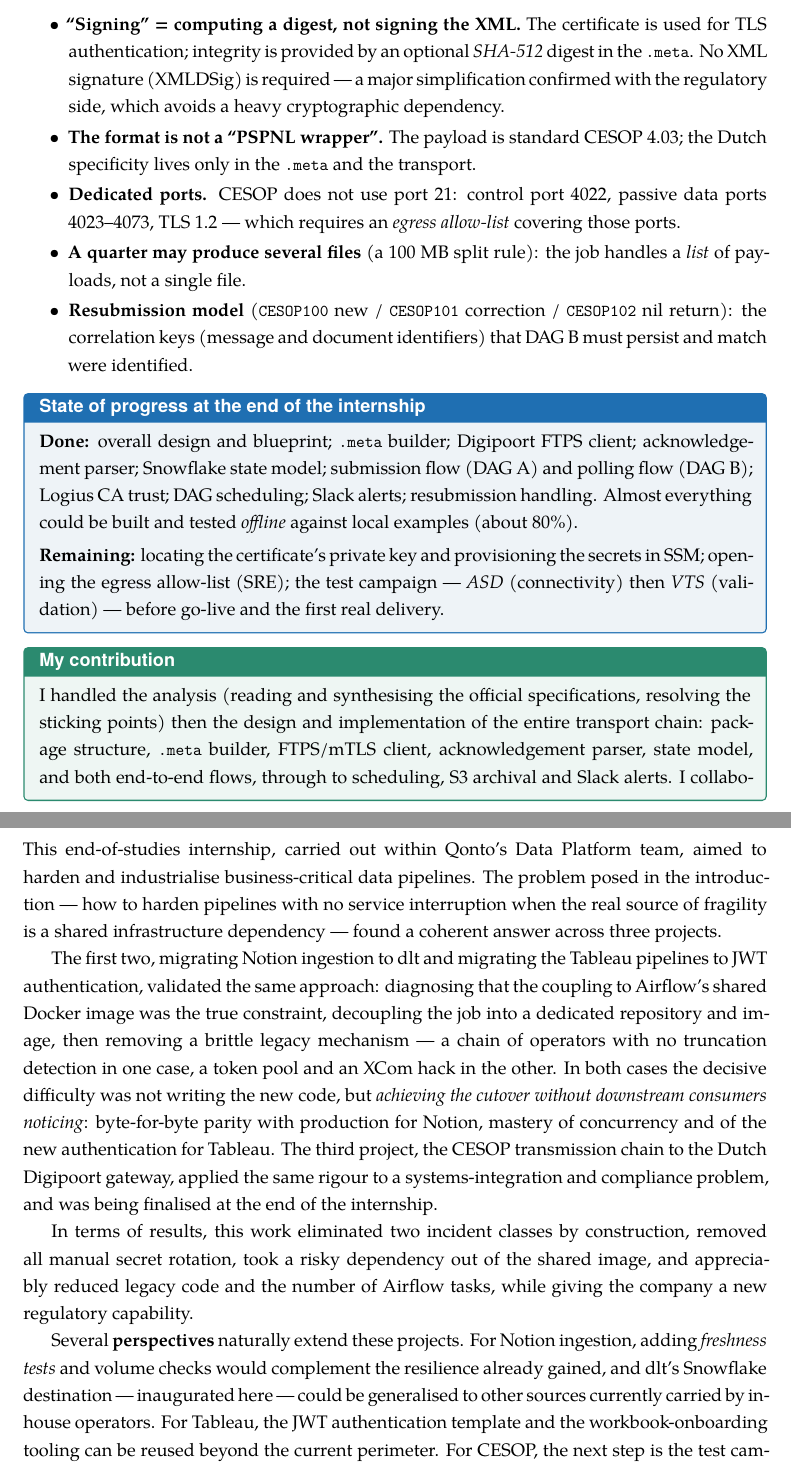
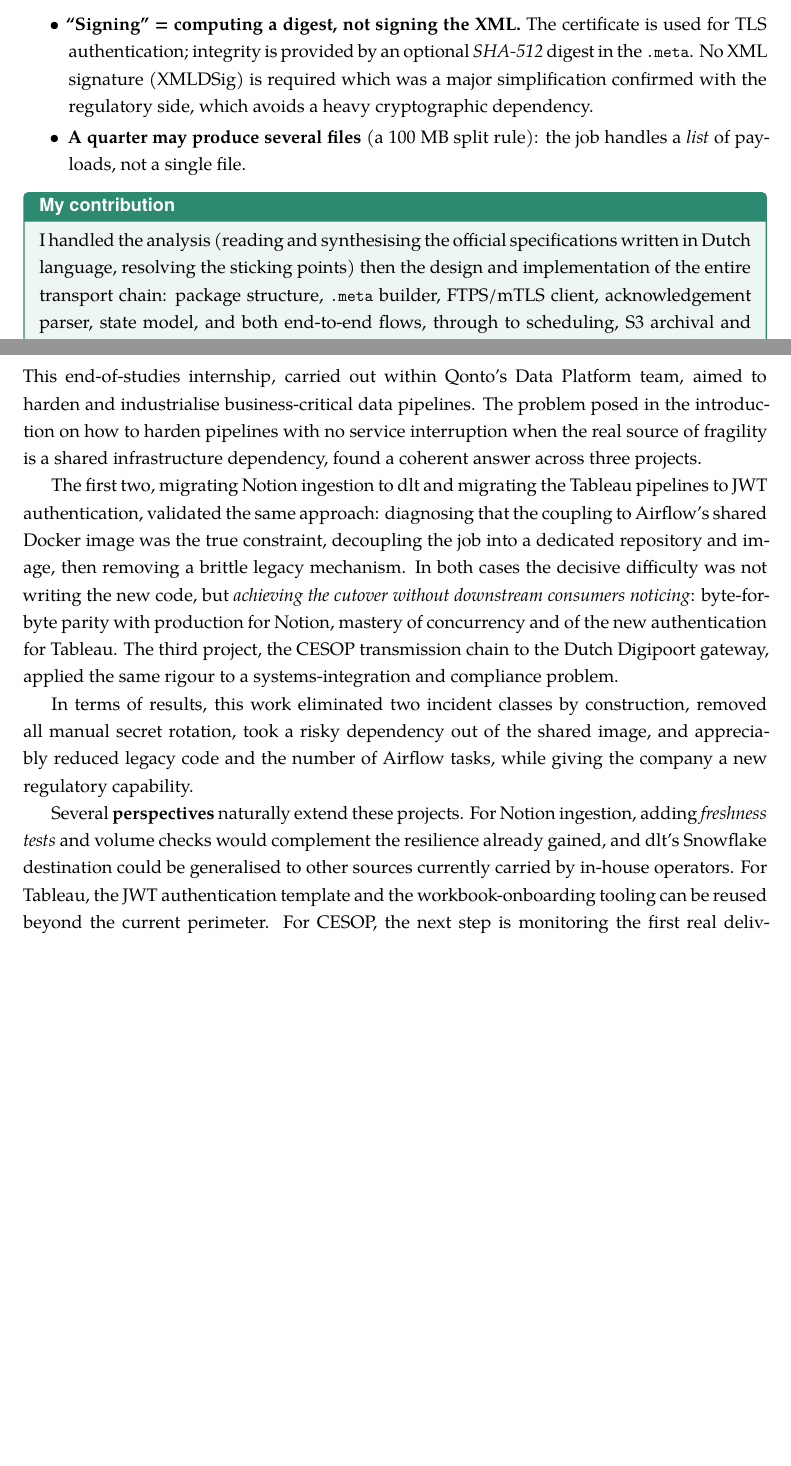
Before and after one commit to s7yby02/Internship-report, a LaTeX thesis (main.tex, which reads chapters/06-cesop.tex, chapters/08-conclusion.tex): two parts of pages 28 and 32 of 37 before the commit and two parts of pages 28 and 31 of 36 after it, joined at a grey line, cut so that both start at the same text, the shorter picture padded with empty space. Compiled offline with XeLaTeX.

Commit message:
first global read of the report is done

```diff
--- a/chapters/06-cesop.tex
+++ b/chapters/06-cesop.tex
@@ -83,18 +83,18 @@
 The analysis phase resolved several uncertainties, by reading the official specifications (Logius FTPS interface, the tax authority's ``dialogue'' document, the PSPNL manual):
 
 \begin{itemize}
-  \item \textbf{``Signing'' = computing a digest, not signing the XML.} The certificate is used for TLS authentication; integrity is provided by an optional \emph{SHA-512} digest in the \texttt{.meta}. No XML signature (XMLDSig) is required — a major simplification confirmed with the regulatory side, which avoids a heavy cryptographic dependency.
-  \item \textbf{The format is not a ``PSPNL wrapper''.} The payload is standard CESOP~4.03; the Dutch specificity lives only in the \texttt{.meta} and the transport.
-  \item \textbf{Dedicated ports.} CESOP does not use port~21: control port~4022, passive data ports 4023--4073, TLS~1.2 — which requires an \emph{egress allow-list} covering those ports.
+  \item \textbf{``Signing'' = computing a digest, not signing the XML.} The certificate is used for TLS authentication; integrity is provided by an optional \emph{SHA-512} digest in the \texttt{.meta}. No XML signature (XMLDSig) is required which was a major simplification confirmed with the regulatory side, which avoids a heavy cryptographic dependency.
+  % \item \textbf{The format is not a ``PSPNL wrapper''.} The payload is standard CESOP~4.03; the Dutch specificity lives only in the \texttt{.meta} and the transport.
+  % \item \textbf{Dedicated ports.} CESOP does not use port~21: control port~4022, passive data ports 4023--4073, TLS~1.2 — which requires an \emph{egress allow-list} covering those ports.
   \item \textbf{A quarter may produce several files} (a 100~MB split rule): the job handles a \emph{list} of payloads, not a single file.
-  \item \textbf{Resubmission model} (\texttt{CESOP100} new / \texttt{CESOP101} correction / \texttt{CESOP102} nil return): the correlation keys (message and document identifiers) that DAG~B must persist and match were identified.
+  % \item \textbf{Resubmission model} (\texttt{CESOP100} new / \texttt{CESOP101} correction / \texttt{CESOP102} nil return): the correlation keys (message and document identifiers) that DAG~B must persist and match were identified.
 \end{itemize}
 
-\begin{keybox}[State of progress at the end of the internship]
-\textbf{Done:} overall design and blueprint; \texttt{.meta} builder; Digipoort FTPS client; acknowledgement parser; Snowflake state model; submission flow (DAG~A) and polling flow (DAG~B); Logius CA trust; DAG scheduling; Slack alerts; resubmission handling. Almost everything could be built and tested \emph{offline} against local examples (about 80\%).\\[3pt]
-\textbf{Remaining:} locating the certificate's private key and provisioning the secrets in SSM; opening the egress allow-list (SRE); the test campaign — \emph{ASD} (connectivity) then \emph{VTS} (validation) — before go-live and the first real delivery.
-\end{keybox}
+% \begin{keybox}[State of progress at the end of the internship]
+% \textbf{Done:} overall design and blueprint; \texttt{.meta} builder; Digipoort FTPS client; acknowledgement parser; Snowflake state model; submission flow (DAG~A) and polling flow (DAG~B); Logius CA trust; DAG scheduling; Slack alerts; resubmission handling. Almost everything could be built and tested \emph{offline} against local examples (about 80\%).\\[3pt]
+% \textbf{Remaining:} locating the certificate's private key and provisioning the secrets in SSM; opening the egress allow-list (SRE); the test campaign — \emph{ASD} (connectivity) then \emph{VTS} (validation) — before go-live and the first real delivery.
+% \end{keybox}
 
 \begin{contribbox}
-I handled the analysis (reading and synthesising the official specifications, resolving the sticking points) then the design and implementation of the entire transport chain: package structure, \texttt{.meta} builder, FTPS/mTLS client, acknowledgement parser, state model, and both end-to-end flows, through to scheduling, S3 archival and Slack alerts. I collaborated with the \emph{Regulatory} team (specifications, certificate) and \emph{SRE} (networking) for the dependencies outside my scope.
+I handled the analysis (reading and synthesising the official specifications written in Dutch language, resolving the sticking points) then the design and implementation of the entire transport chain: package structure, \texttt{.meta} builder, FTPS/mTLS client, acknowledgement parser, state model, and both end-to-end flows, through to scheduling, S3 archival and Slack alerts. I collaborated with the \emph{Regulatory} team (specifications, certificate) and \emph{Analytics Engineering team} for the dependencies outside my scope.
 \end{contribbox}
--- a/chapters/08-conclusion.tex
+++ b/chapters/08-conclusion.tex
@@ -2,11 +2,11 @@
 \addcontentsline{toc}{chapter}{Conclusion and perspectives}
 \markboth{Conclusion and perspectives}{}
 
-This end-of-studies internship, carried out within Qonto's Data Platform team, aimed to harden and industrialise business-critical data pipelines. The problem posed in the introduction — how to harden pipelines with no service interruption when the real source of fragility is a shared infrastructure dependency — found a coherent answer across three projects.
+This end-of-studies internship, carried out within Qonto's Data Platform team, aimed to harden and industrialise business-critical data pipelines. The problem posed in the introduction on how to harden pipelines with no service interruption when the real source of fragility is a shared infrastructure dependency, found a coherent answer across three projects.
 
-The first two, migrating Notion ingestion to dlt and migrating the Tableau pipelines to JWT authentication, validated the same approach: diagnosing that the coupling to Airflow's shared Docker image was the true constraint, decoupling the job into a dedicated repository and image, then removing a brittle legacy mechanism — a chain of operators with no truncation detection in one case, a token pool and an XCom hack in the other. In both cases the decisive difficulty was not writing the new code, but \emph{achieving the cutover without downstream consumers noticing}: byte-for-byte parity with production for Notion, mastery of concurrency and of the new authentication for Tableau. The third project, the CESOP transmission chain to the Dutch Digipoort gateway, applied the same rigour to a systems-integration and compliance problem, and was being finalised at the end of the internship.
+The first two, migrating Notion ingestion to dlt and migrating the Tableau pipelines to JWT authentication, validated the same approach: diagnosing that the coupling to Airflow's shared Docker image was the true constraint, decoupling the job into a dedicated repository and image, then removing a brittle legacy mechanism. In both cases the decisive difficulty was not writing the new code, but \emph{achieving the cutover without downstream consumers noticing}: byte-for-byte parity with production for Notion, mastery of concurrency and of the new authentication for Tableau. The third project, the CESOP transmission chain to the Dutch Digipoort gateway, applied the same rigour to a systems-integration and compliance problem.
 
 In terms of results, this work eliminated two incident classes by construction, removed all manual secret rotation, took a risky dependency out of the shared image, and appreciably reduced legacy code and the number of Airflow tasks, while giving the company a new regulatory capability.
 
-Several \textbf{perspectives} naturally extend these projects. For Notion ingestion, adding \emph{freshness tests} and volume checks would complement the resilience already gained, and dlt's Snowflake destination — inaugurated here — could be generalised to other sources currently carried by in-house operators. For Tableau, the JWT authentication template and the workbook-onboarding tooling can be reused beyond the current perimeter. For CESOP, the next step is the test campaign (\emph{ASD} connectivity then \emph{VTS} validation), the go-live, and monitoring the first real delivery through the business-validation window that may span several weeks. Finally, the \emph{zero-downtime decoupling} pattern established during this internship is a template transferable to the platform's future migrations.
+Several \textbf{perspectives} naturally extend these projects. For Notion ingestion, adding \emph{freshness tests} and volume checks would complement the resilience already gained, and dlt's Snowflake destination could be generalised to other sources currently carried by in-house operators. For Tableau, the JWT authentication template and the workbook-onboarding tooling can be reused beyond the current perimeter. For CESOP, the next step is monitoring the first real delivery through the business-validation window that may span several weeks. Finally, the \emph{zero-downtime decoupling} pattern established during this internship is a template transferable to the platform's future migrations.
 
```
Also changed, not shown: chapters/07-assessment.tex (+3 -3 lines), main.pdf, chapters/06-cesop.tex (12 more changed lines), chapters/08-conclusion.tex (2 more changed lines), 5 other files.
